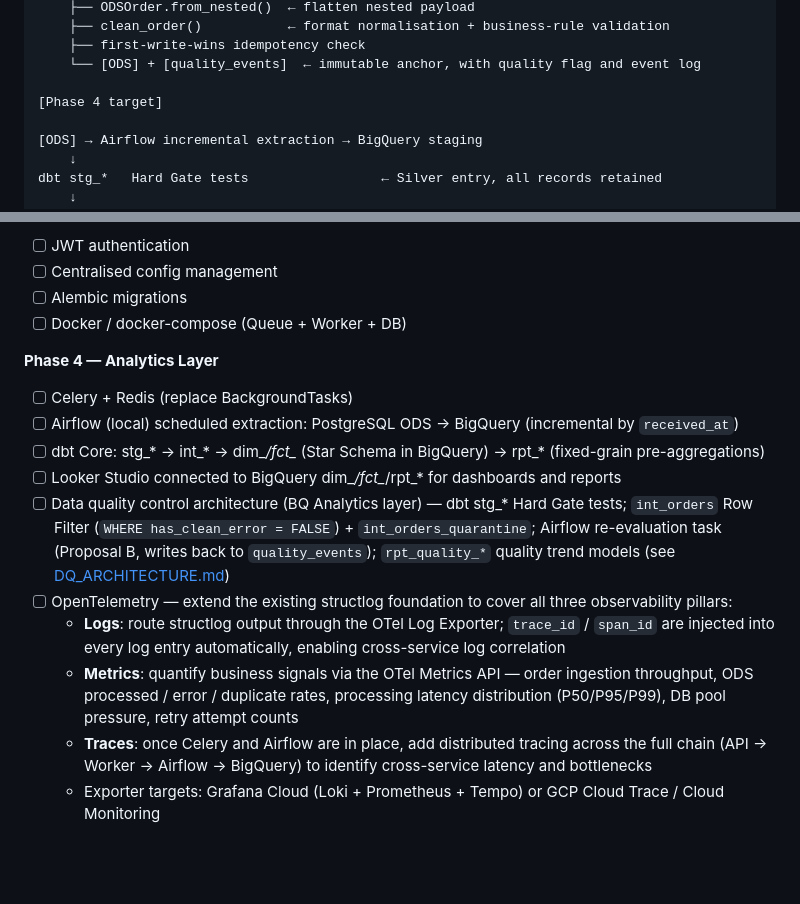
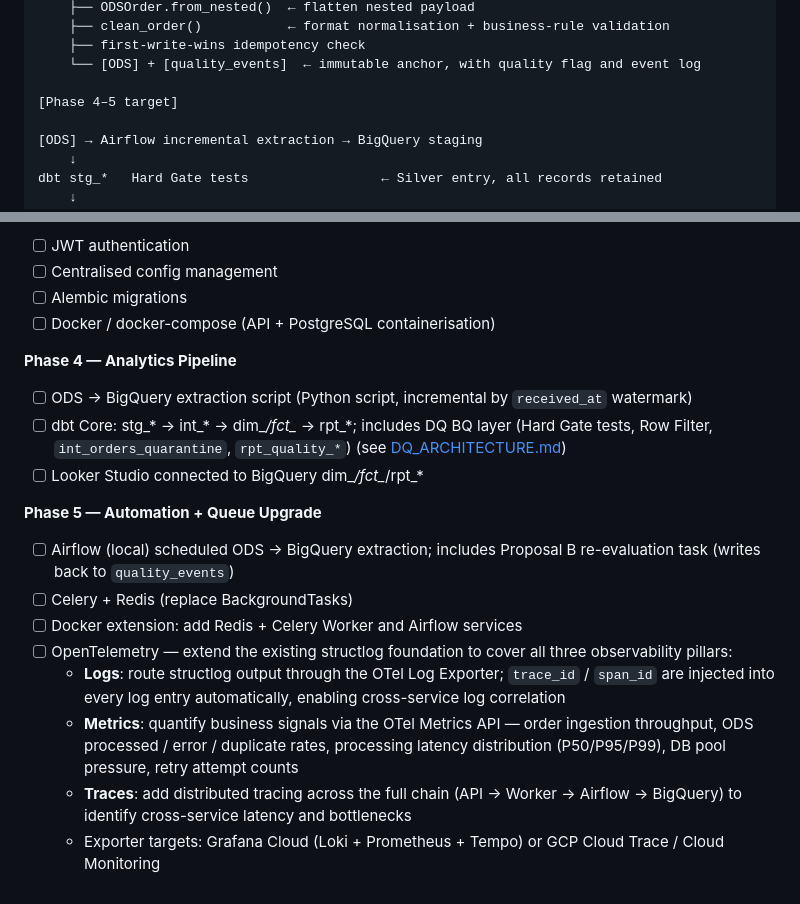
Before and after one commit to Johnny-yang912/ecommerce-data-ingestion-platform, a Markdown page: README.md, 2 parts joined by grey strips. Drawn GitHub-style; blank space fills up the shorter version.

```diff
--- a/README.md
+++ b/README.md
@@ -39,7 +39,7 @@ POST /orders
     ├── first-write-wins idempotency check
     └── [ODS] + [quality_events]  ← immutable anchor, with quality flag and event log
 
-[Phase 4 target]
+[Phase 4–5 target]
 
 [ODS] → Airflow incremental extraction → BigQuery staging
     ↓
@@ -400,16 +400,19 @@ The downstream consumer is BI — dashboards and reports where T+1 or hourly ref
 - [ ] JWT authentication
 - [ ] Centralised config management
 - [ ] Alembic migrations
-- [ ] Docker / docker-compose (Queue + Worker + DB)
+- [ ] Docker / docker-compose (API + PostgreSQL containerisation)
 
-**Phase 4 — Analytics Layer**
+**Phase 4 — Analytics Pipeline**
+- [ ] ODS → BigQuery extraction script (Python script, incremental by `received_at` watermark)
+- [ ] dbt Core: stg_* → int_* → dim_*/fct_* → rpt_*; includes DQ BQ layer (Hard Gate tests, Row Filter, `int_orders_quarantine`, `rpt_quality_*`) (see [DQ_ARCHITECTURE.md](./DQ_ARCHITECTURE.md))
+- [ ] Looker Studio connected to BigQuery dim_*/fct_*/rpt_*
+
+**Phase 5 — Automation + Queue Upgrade**
+- [ ] Airflow (local) scheduled ODS → BigQuery extraction; includes Proposal B re-evaluation task (writes back to `quality_events`)
 - [ ] Celery + Redis (replace BackgroundTasks)
-- [ ] Airflow (local) scheduled extraction: PostgreSQL ODS → BigQuery (incremental by `received_at`)
-- [ ] dbt Core: stg_* → int_* → dim_*/fct_* (Star Schema in BigQuery) → rpt_* (fixed-grain pre-aggregations)
-- [ ] Looker Studio connected to BigQuery dim_*/fct_*/rpt_* for dashboards and reports
-- [ ] Data quality control architecture (BQ Analytics layer) — dbt stg_* Hard Gate tests; `int_orders` Row Filter (`WHERE has_clean_error = FALSE`) + `int_orders_quarantine`; Airflow re-evaluation task (Proposal B, writes back to `quality_events`); `rpt_quality_*` quality trend models (see [DQ_ARCHITECTURE.md](./DQ_ARCHITECTURE.md))
+- [ ] Docker extension: add Redis + Celery Worker and Airflow services
 - [ ] OpenTelemetry — extend the existing structlog foundation to cover all three observability pillars:
   - **Logs**: route structlog output through the OTel Log Exporter; `trace_id` / `span_id` are injected into every log entry automatically, enabling cross-service log correlation
   - **Metrics**: quantify business signals via the OTel Metrics API — order ingestion throughput, ODS processed / error / duplicate rates, processing latency distribution (P50/P95/P99), DB pool pressure, retry attempt counts
-  - **Traces**: once Celery and Airflow are in place, add distributed tracing across the full chain (API → Worker → Airflow → BigQuery) to identify cross-service latency and bottlenecks
+  - **Traces**: add distributed tracing across the full chain (API → Worker → Airflow → BigQuery) to identify cross-service latency and bottlenecks
   - Exporter targets: Grafana Cloud (Loki + Prometheus + Tempo) or GCP Cloud Trace / Cloud Monitoring
```
Also changed, not shown: README.zh-TW.md (+12 -9 lines).
